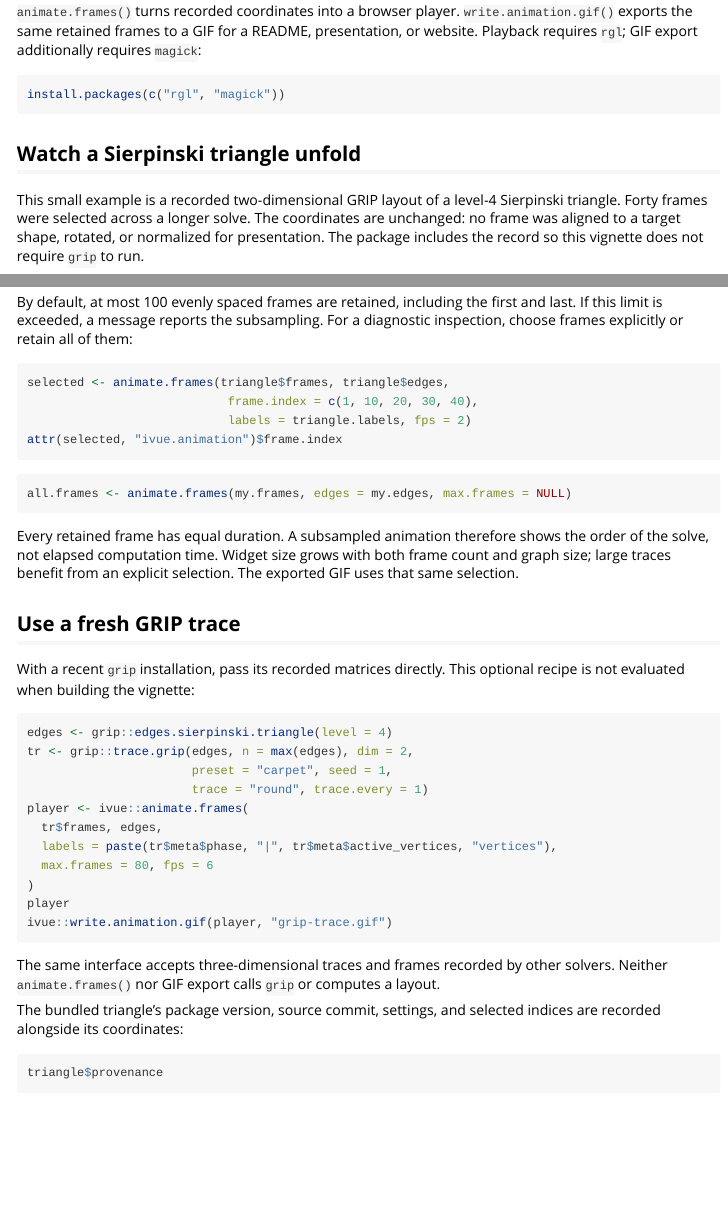
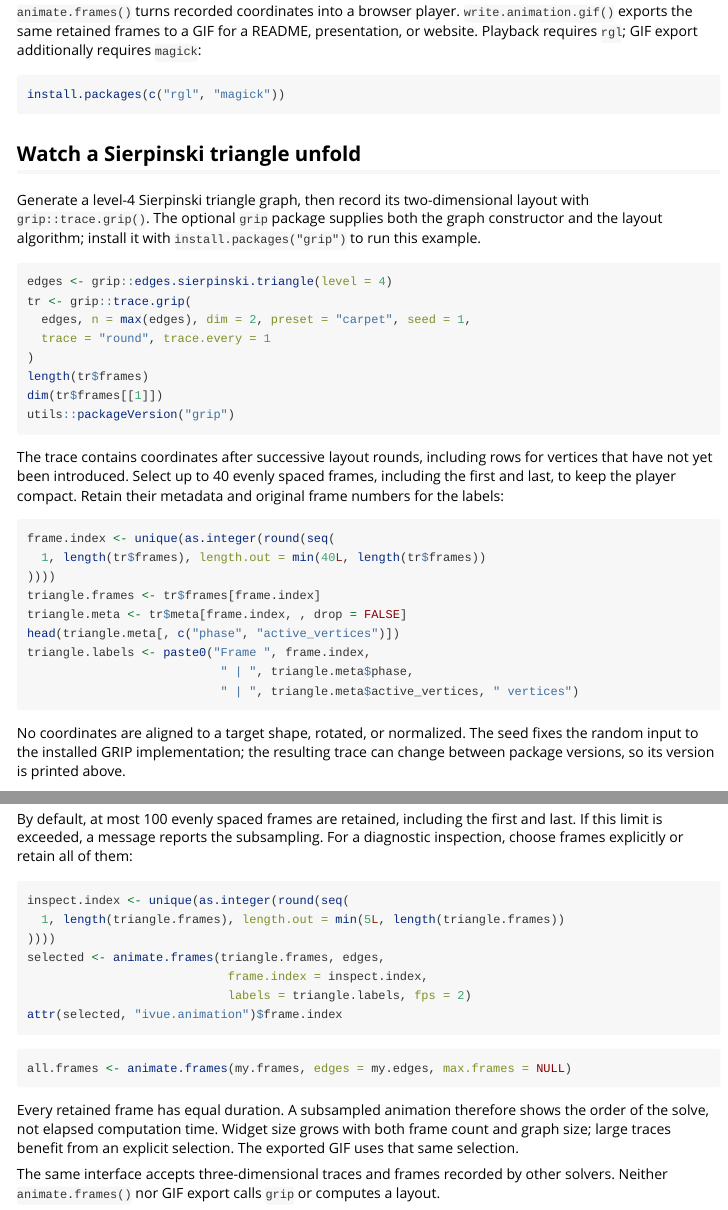
Before and after one commit to pgajer/ivue, an R Markdown document (vignettes/animation.Rmd): the page in a window 1100 px wide, from 120 px down, and a second part further down, joined at a grey line. Rendered offline with R 4.5, knitr and Pandoc, with nearby package versions; some code elsewhere in the file could not run offline.

Commit message:
Generate the Sierpinski animation trace directly in the vignette

````diff
--- a/vignettes/animation.Rmd
+++ b/vignettes/animation.Rmd
@@ -25,9 +26,17 @@ install.packages(c("rgl", "magick"))
 
 ## Watch a Sierpinski triangle unfold
 
-This small example is a recorded two-dimensional GRIP layout of a level-4
-Sierpinski triangle. Forty frames were selected across a longer solve. The
-coordinates are unchanged: no frame was aligned to a target shape, rotated,
-or normalized for presentation. The package includes the record so this
-vignette does not require `grip` to run.
+Generate a level-4 Sierpinski triangle graph, then record its two-dimensional
+layout with `grip::trace.grip()`. The optional `grip` package supplies both the
+graph constructor and the layout algorithm; install it with
+`install.packages("grip")` to run this example.
 
+```{r triangle-trace, eval=have.grip}
+edges <- grip::edges.sierpinski.triangle(level = 4)
+tr <- grip::trace.grip(
+  edges, n = max(edges), dim = 2, preset = "carpet", seed = 1,
+  trace = "round", trace.every = 1
+)
+length(tr$frames)
+dim(tr$frames[[1]])
+utils::packageVersion("grip")
@@ -39,2 +43,22 @@ head(triangle$meta[, c("phase", "active_vertices")])
 ```
 
+The trace contains coordinates after successive layout rounds, including
+rows for vertices that have not yet been introduced. Select up to 40 evenly
+spaced frames, including the first and last, to keep the player compact.
+Retain their metadata and original frame numbers for the labels:
+
+```{r triangle-frame-selection, eval=have.grip}
+frame.index <- unique(as.integer(round(seq(
+  1, length(tr$frames), length.out = min(40L, length(tr$frames))
+))))
+triangle.frames <- tr$frames[frame.index]
+triangle.meta <- tr$meta[frame.index, , drop = FALSE]
+head(triangle.meta[, c("phase", "active_vertices")])
+triangle.labels <- paste0("Frame ", frame.index,
+                           " | ", triangle.meta$phase,
+                           " | ", triangle.meta$active_vertices, " vertices")
+```
+
+No coordinates are aligned to a target shape, rotated, or normalized. The seed
+fixes the random input to the installed GRIP implementation; the resulting
+trace can change between package versions, so its version is printed above.
@@ -190,9 +216,12 @@ By default, at most 100 evenly spaced frames are retained, including the
 first and last. If this limit is exceeded, a message reports the subsampling.
 For a diagnostic inspection, choose frames explicitly or retain all of them:
 
-```{r frame-selection, eval=have.rgl}
-selected <- animate.frames(triangle$frames, triangle$edges,
-                            frame.index = c(1, 10, 20, 30, 40),
+```{r frame-selection, eval=have.grip && have.rgl}
+inspect.index <- unique(as.integer(round(seq(
+  1, length(triangle.frames), length.out = min(5L, length(triangle.frames))
+))))
+selected <- animate.frames(triangle.frames, edges,
+                            frame.index = inspect.index,
                             labels = triangle.labels, fps = 2)
 attr(selected, "ivue.animation")$frame.index
 ```
@@ -206,28 +235,6 @@ shows the order of the solve, not elapsed computation time. Widget size grows
 with both frame count and graph size; large traces benefit from an explicit
 selection. The exported GIF uses that same selection.
 
-## Use a fresh GRIP trace
-
-With a recent `grip` installation, pass its recorded matrices directly.
-This optional recipe is not evaluated when building the vignette:
-
-```{r fresh-grip, eval=FALSE}
-edges <- grip::edges.sierpinski.triangle(level = 4)
-tr <- grip::trace.grip(edges, n = max(edges), dim = 2,
-                       preset = "carpet", seed = 1,
-                       trace = "round", trace.every = 1)
-player <- ivue::animate.frames(
-  tr$frames, edges,
-  labels = paste(tr$meta$phase, "|", tr$meta$active_vertices, "vertices"),
-  max.frames = 80, fps = 6
-)
-player
-ivue::write.animation.gif(player, "grip-trace.gif")
-```
-
 The same interface accepts three-dimensional traces and frames recorded by
 other solvers. Neither `animate.frames()` nor GIF export calls `grip` or
 computes a layout.
-
-The bundled triangle's package version, source commit, settings, and selected
-indices are recorded alongside its coordinates:
@@ -236 +240,0 @@ indices are recorded alongside its coordinates:
-triangle$provenance
````
Also changed, not shown: NEWS.md (+3 -2 lines), tools/generate-animation-example.R (deleted, +0 -28 lines), README.md, inst/extdata/README.md, inst/extdata/sierpinski-trace.rds (deleted), vignettes/animation.Rmd (27 more changed lines), 1 other file.
